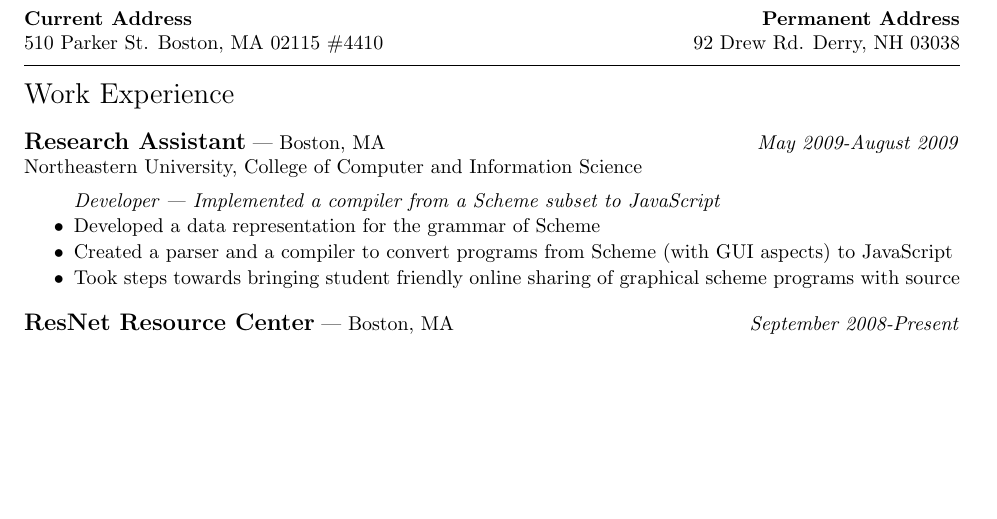
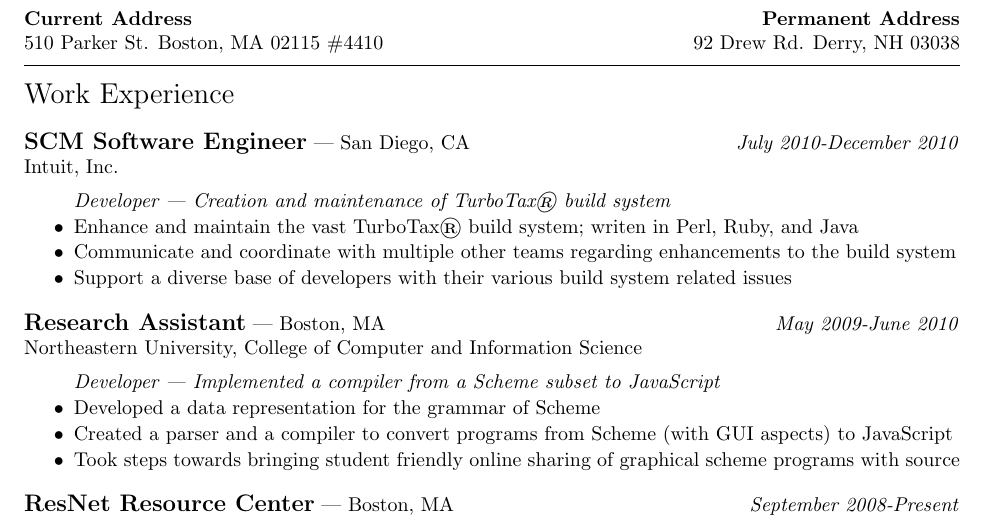
Before and after one commit to danking/resume, a LaTeX CV (resume.tex): part of the page before the commit and part of page 1 of 2 after it, cut so that both start at the same text, the shorter picture padded with empty space. Compiled offline with pdfLaTeX.

Commit message:
added intuit to work experience

```diff
--- a/resume.tex
+++ b/resume.tex
@@ -20,7 +20,21 @@
 
 {\Large Work Experience}
 \begin{tabbing}
-{\large \bf Research Assistant} --- Boston, MA \` \textit{May 2009-August 2009} \\
+{\large \bf SCM Software Engineer} --- San Diego, CA \` \textit{July 2010-December 2010} \\
+Intuit, Inc.
+
+\end{tabbing}\vspace{-10pt}
+
+\begin{itemize}
+\setlength\itemsep{1pt}
+\item [] \textit{Developer --- Creation and maintenance of TurboTax\textregistered~build system}
+\item Enhance and maintain the vast TurboTax\textregistered~build system; writen in Perl, Ruby, and Java
+\item Communicate and coordinate with multiple other teams regarding enhancements to the build system
+\item Support a diverse base of developers with their various build system related issues
+\end{itemize}
+
+\begin{tabbing}
+{\large \bf Research Assistant} --- Boston, MA \` \textit{May 2009-June 2010} \\
 Northeastern University, College of Computer and Information Science
 \end{tabbing}\vspace{-10pt}
 \begin{itemize}
```
